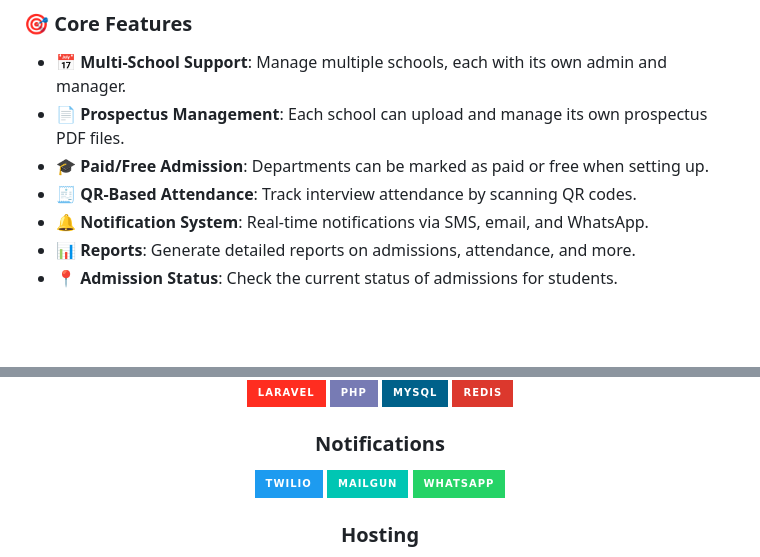
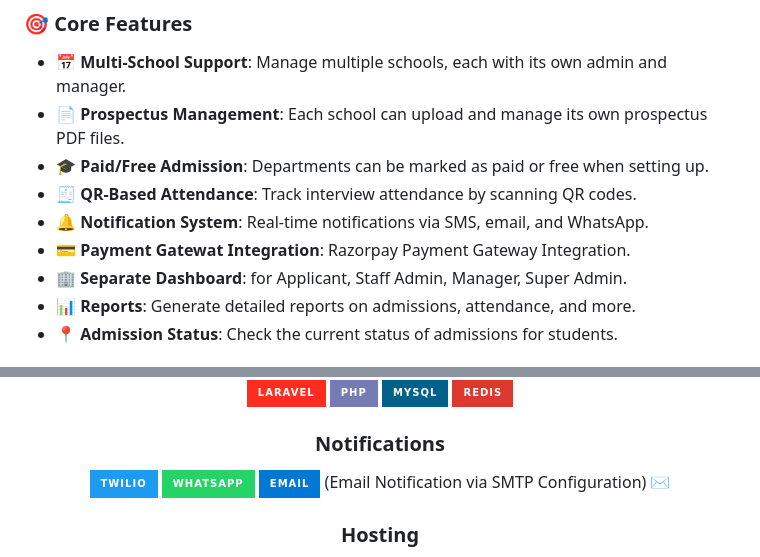
Before and after one commit to salmankavanur/admission-management-system, a Markdown page: README.md, 2 parts joined by grey strips. Drawn GitHub-style; badges without logos; blank space fills up the shorter version.

Commit message:
minor edits on readme

```diff
--- a/README.md
+++ b/README.md
@@ -37,6 +37,8 @@ The **Admission Management System** is a modern web application designed to stre
 - **🎓 Paid/Free Admission**: Departments can be marked as paid or free when setting up.
 - **🧾 QR-Based Attendance**: Track interview attendance by scanning QR codes.
 - **🔔 Notification System**: Real-time notifications via SMS, email, and WhatsApp.
+- **💳 Payment Gatewat Integration**: Razorpay Payment Gateway Integration.
+- **🏢 Separate Dashboard**: for Applicant, Staff Admin, Manager, Super Admin.
 - **📊 Reports**: Generate detailed reports on admissions, attendance, and more.
 - **📍 Admission Status**: Check the current status of admissions for students.
 
@@ -57,8 +59,8 @@ The **Admission Management System** is a modern web application designed to stre
 
 ### Notifications
 ![Twilio](https://img.shields.io/badge/Twilio-1D9BF0?style=for-the-badge&logo=twilio&logoColor=white)
-![Mailgun](https://img.shields.io/badge/Mailgun-00C6B3?style=for-the-badge&logo=mailgun&logoColor=white)
 ![WhatsApp](https://img.shields.io/badge/WhatsApp-25D366?style=for-the-badge&logo=whatsapp&logoColor=white)
+![Email](https://img.shields.io/badge/Email-0078D4?style=for-the-badge&logo=microsoft-outlook&logoColor=white) (Email Notification via SMTP Configuration) ✉
 
 ### Hosting
 <img src="https://img.shields.io/badge/Digibayt_Server-4285F4?style=for-the-badge&logo=google-cloud&logoColor=white" alt="Digibayt Cloud Server">
```
